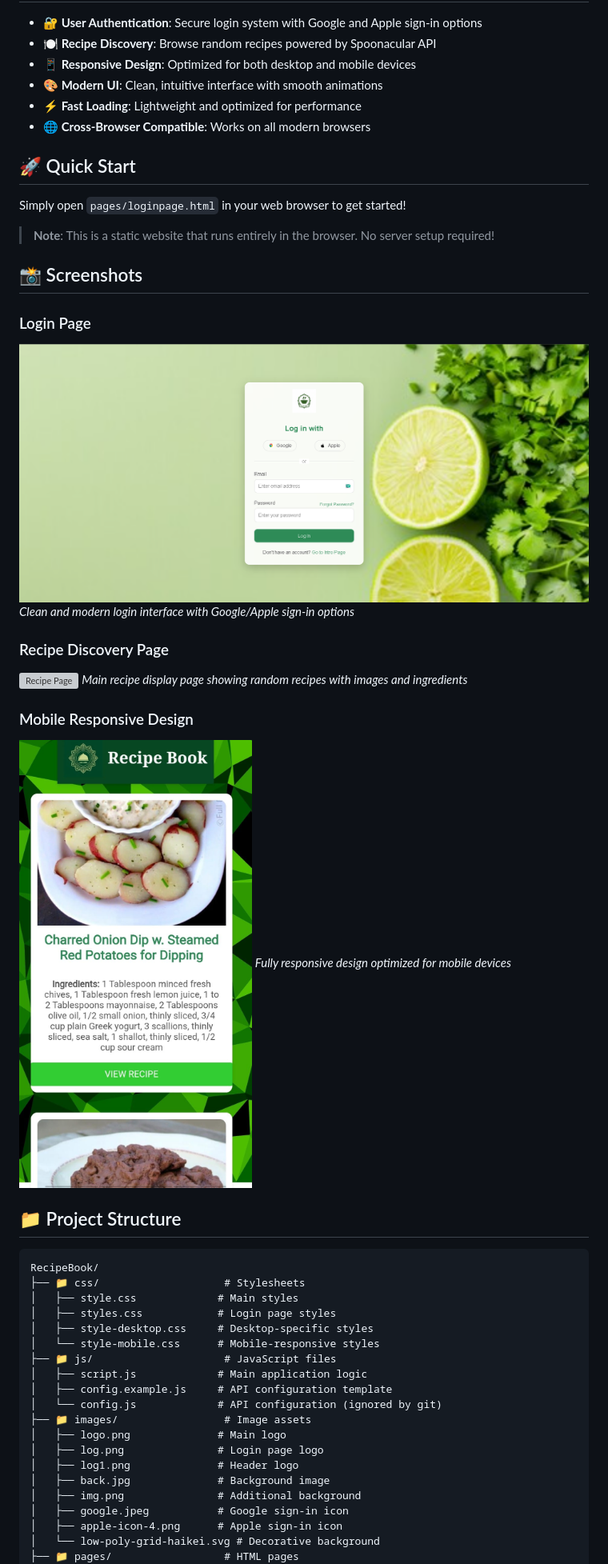
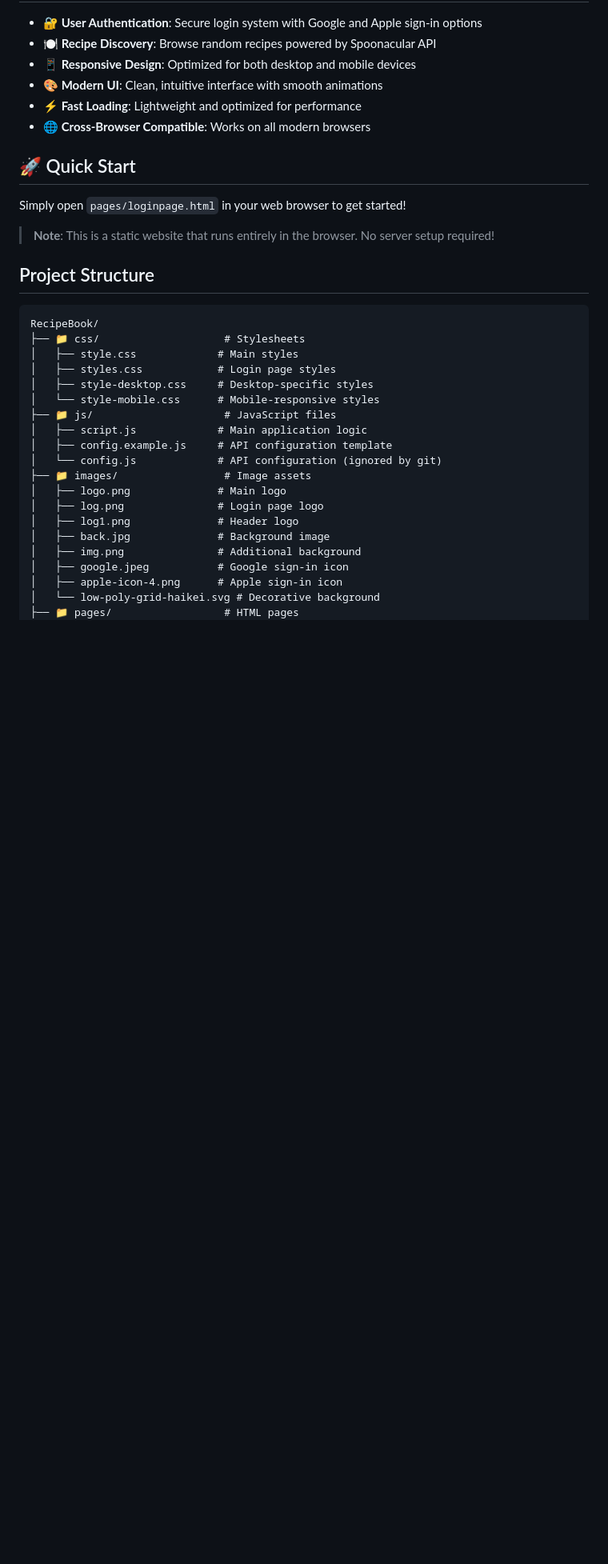
Before and after one commit to udaykumar0515/Modern-Recipe-Discovery, a Markdown page: README.md, the part around one of its changes. Shown at 80% size. Rendered like a GitHub page; blank space fills up the shorter version; grey boxes are pictures that could not be loaded.

````diff
--- a/README.md
+++ b/README.md
@@ -17,21 +17,7 @@ Simply open `pages/loginpage.html` in your web browser to get started!
 
 > **Note**: This is a static website that runs entirely in the browser. No server setup required!
 
-## 📸 Screenshots
-
-### Login Page
-![Login Page](screenshots/login-page.png)
-*Clean and modern login interface with Google/Apple sign-in options*
-
-### Recipe Discovery Page
-![Recipe Page](screenshots/recipe-page.png)
-*Main recipe display page showing random recipes with images and ingredients*
-
-### Mobile Responsive Design
-![Mobile View](screenshots/mobile-view.png)
-*Fully responsive design optimized for mobile devices*
-
-## 📁 Project Structure
+##  Project Structure
 
 ```
 RecipeBook/
````
Also changed, not shown: other parts of README.md (+0 -48 lines).
